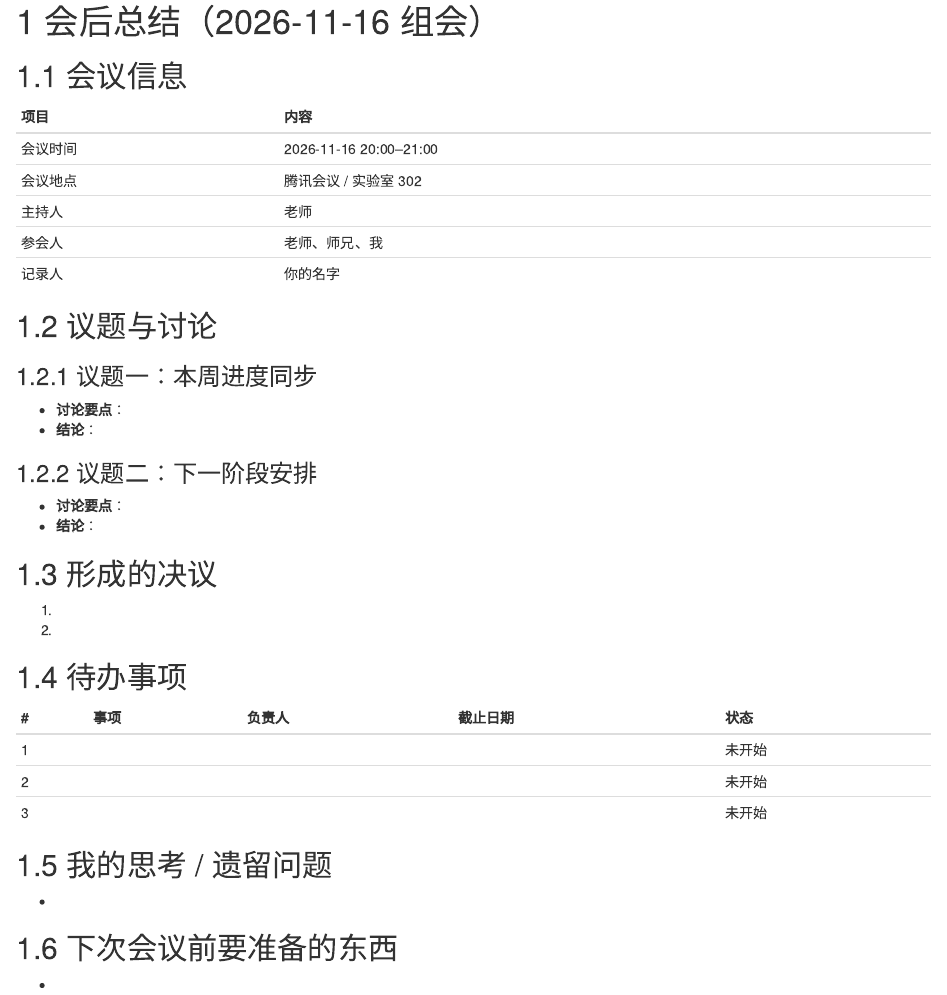
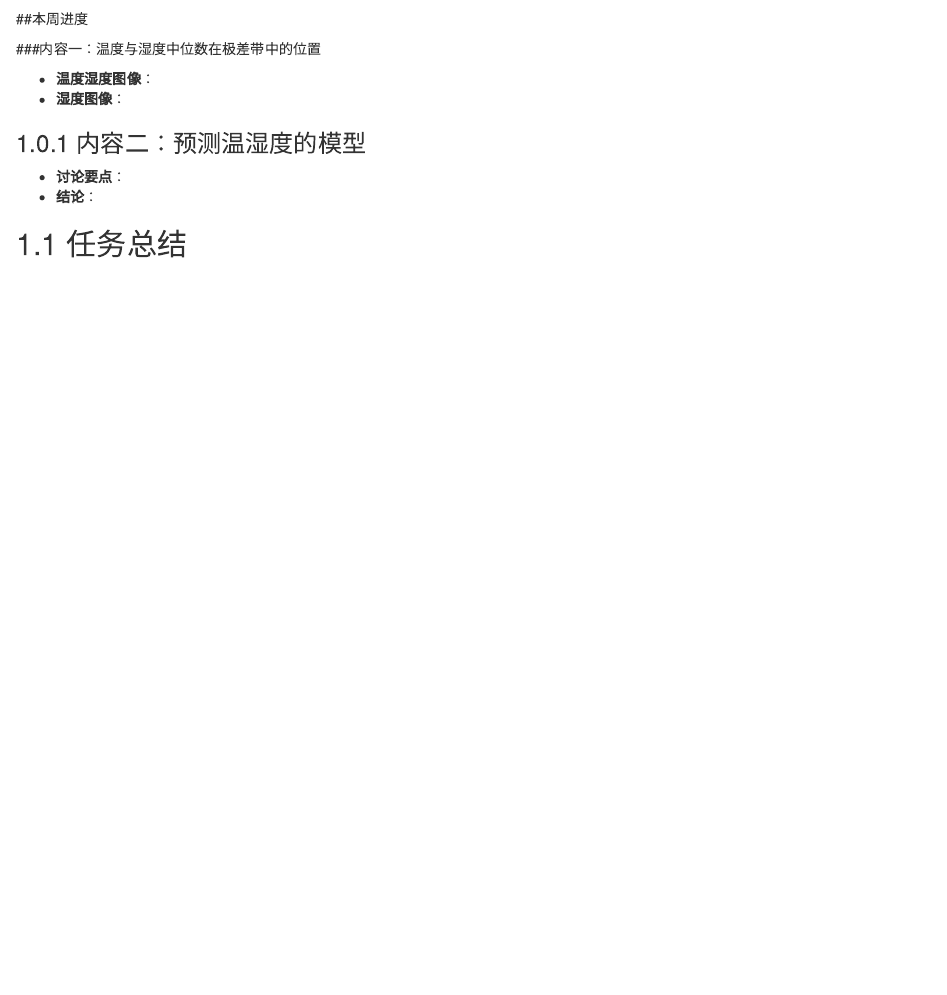
Before and after one commit to xxxxxxy627-dotcom/my-book, an R Markdown document (01-huiyi-zongjie.Rmd): the page in a window 1100 px wide, from 20 px down before the commit and from 60 px down after it. Rendered offline with R 4.5, knitr and Pandoc, with nearby package versions; drawn as R Markdown's standard HTML page in place of the format the file asks for.

Commit message:
Update 01-huiyi-zongjie.Rmd

```diff
--- a/01-huiyi-zongjie.Rmd
+++ b/01-huiyi-zongjie.Rmd
@@ -9,43 +9,14 @@
 
-## 会议信息
+##本周进度
 
-| 项目 | 内容 |
-|:-----|:-----|
-| 会议时间 | 2026-11-16 20:00–21:00 |
-| 会议地点 | 腾讯会议 / 实验室 302 |
-| 主持人 | 老师 |
-| 参会人 | 老师、师兄、我 |
-| 记录人 | 你的名字 |
+###内容一：温度与湿度中位数在极差带中的位置
 
-## 议题与讨论
+- **温度湿度图像**：
+- **湿度图像**：
 
-### 议题一：本周进度同步
+### 内容二：预测温湿度的模型
 
 - **讨论要点**：
 - **结论**：
 
-### 议题二：下一阶段安排
-
-- **讨论要点**：
-- **结论**：
-
-## 形成的决议
-
-1.
-2.
-
-## 待办事项
-
-| # | 事项 | 负责人 | 截止日期 | 状态 |
-|:--|:-----|:-------|:---------|:-----|
-| 1 |  |  |  | 未开始 |
-| 2 |  |  |  | 未开始 |
-| 3 |  |  |  | 未开始 |
-
-## 我的思考 / 遗留问题
-
--
-
-## 下次会议前要准备的东西
-
--
+## 任务总结
```
Also changed, not shown: 01-huiyi-zongjie.Rmd (2 more changed lines).
